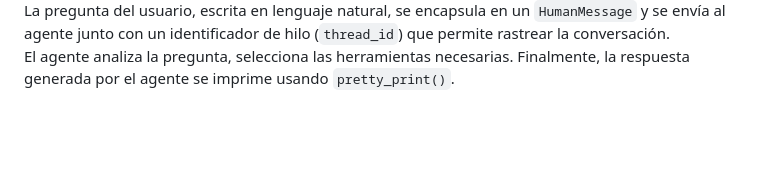
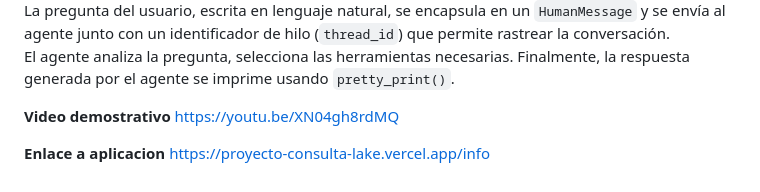
Before and after one commit to boncer99/proyecto_consulta, a Markdown page: README.md, the part around one of its changes. Drawn GitHub-style; blank space fills up the shorter version.

```diff
--- a/README.md
+++ b/README.md
@@ -110,3 +111,9 @@ El agente sigue el modelo ReAct (Razonamiento + Acción), por lo que decide qué
 Una vez importadas las llaves de acceso y creación de herramientas se construye el agente para ejecutarlo con preguntas del usuario; el agente elige automáticamente qué herramientas usar según el contexto y devuelve una respuesta precisa.
 La pregunta del usuario, escrita en lenguaje natural, se encapsula en un `HumanMessage` y se envía al agente junto con un identificador de hilo (`thread_id`) que permite rastrear la conversación.
 El agente analiza la pregunta, selecciona las herramientas necesarias. Finalmente, la respuesta generada por el agente se imprime usando `pretty_print()`.
+
+**Video demostrativo**
+https://youtu.be/XN04gh8rdMQ
+
+**Enlace a aplicacion**
+https://proyecto-consulta-lake.vercel.app/info
```
Also changed, not shown: other parts of README.md (+2 -1 lines).
